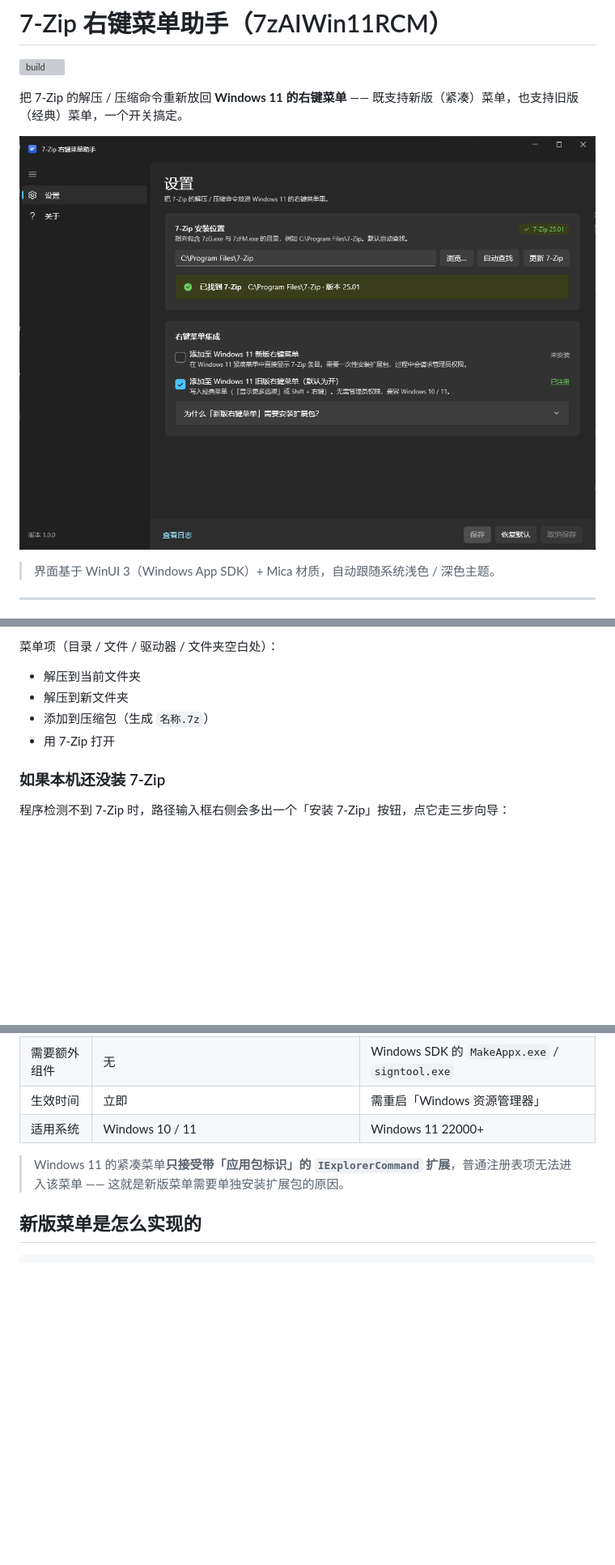
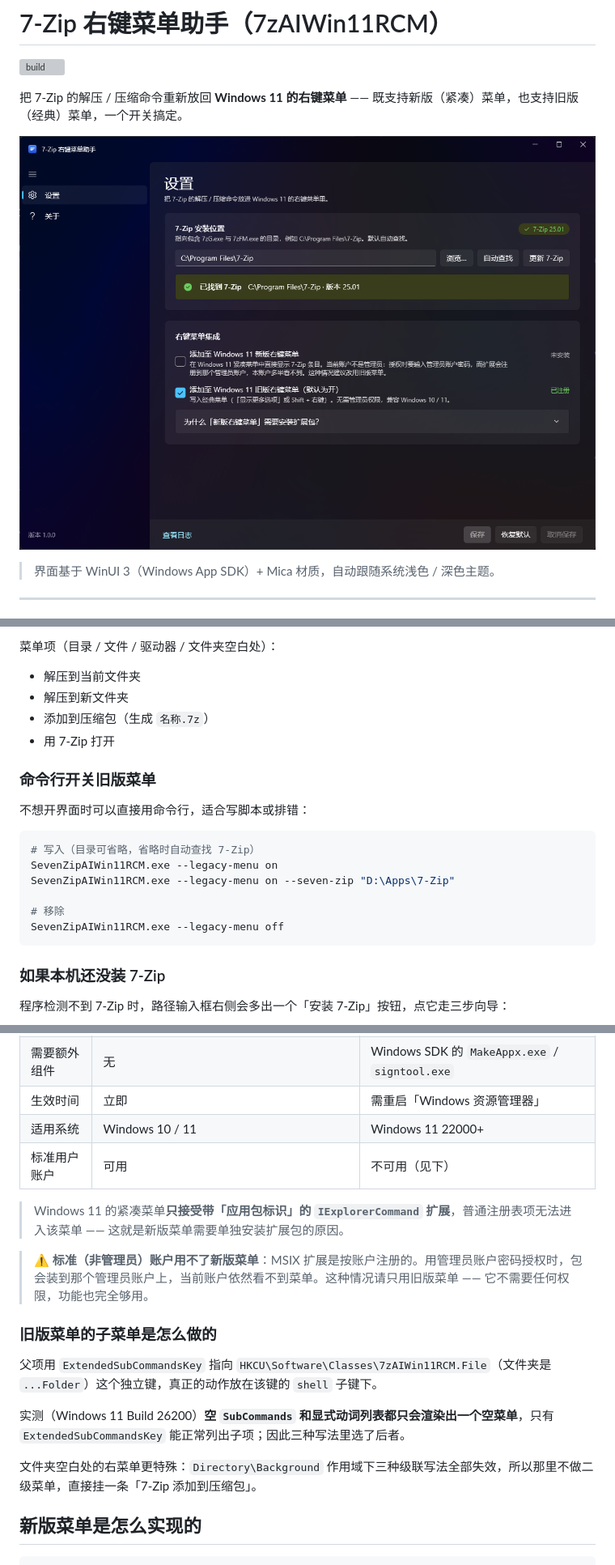
Before and after one commit to minecraftmc22/7zAIWin11RCM, a Markdown page: README.md, 3 parts joined by grey strips. Shown at 81% size. GitHub-like rendering; pictures changed too: docs/screenshot-settings.png; blank space fills up the shorter version; grey boxes are pictures that could not be loaded.

````diff
--- a/README.md
+++ b/README.md
@@ -65,6 +65,19 @@ src\7zAIWin11RCM\bin\Release\net8.0-windows10.0.19041.0\win-x64\SevenZipAIWin11R
 - 添加到压缩包（生成 `名称.7z`）
 - 用 7-Zip 打开
 
+### 命令行开关旧版菜单
+
+不想开界面时可以直接用命令行，适合写脚本或排错：
+
+```powershell
+# 写入（目录可省略，省略时自动查找 7-Zip）
+SevenZipAIWin11RCM.exe --legacy-menu on
+SevenZipAIWin11RCM.exe --legacy-menu on --seven-zip "D:\Apps\7-Zip"
+
+# 移除
+SevenZipAIWin11RCM.exe --legacy-menu off
+```
+
 ### 如果本机还没装 7-Zip
 
 程序检测不到 7-Zip 时，路径输入框右侧会多出一个「安装 7-Zip」按钮，点它走三步向导：
@@ -96,8 +109,19 @@ src\7zAIWin11RCM\bin\Release\net8.0-windows10.0.19041.0\win-x64\SevenZipAIWin11R
 | 需要额外组件 | 无 | Windows SDK 的 `MakeAppx.exe` / `signtool.exe` |
 | 生效时间 | 立即 | 需重启「Windows 资源管理器」 |
 | 适用系统 | Windows 10 / 11 | Windows 11 22000+ |
+| 标准用户账户 | 可用 | 不可用（见下） |
 
 > Windows 11 的紧凑菜单**只接受带「应用包标识」的 `IExplorerCommand` 扩展**，普通注册表项无法进入该菜单 —— 这就是新版菜单需要单独安装扩展包的原因。
+
+> ⚠️ **标准（非管理员）账户用不了新版菜单**：MSIX 扩展是按账户注册的。用管理员账户密码授权时，包会装到那个管理员账户上，当前账户依然看不到菜单。这种情况请只用旧版菜单 —— 它不需要任何权限，功能也完全够用。
+
+### 旧版菜单的子菜单是怎么做的
+
+父项用 `ExtendedSubCommandsKey` 指向 `HKCU\Software\Classes\7zAIWin11RCM.File`（文件夹是 `...Folder`）这个独立键，真正的动作放在该键的 `shell` 子键下。
+
+实测（Windows 11 Build 26200）**空 `SubCommands` 和显式动词列表都只会渲染出一个空菜单**，只有 `ExtendedSubCommandsKey` 能正常列出子项；因此三种写法里选了后者。
+
+文件夹空白处的右菜单更特殊：`Directory\Background` 作用域下三种级联写法全部失效，所以那里不做二级菜单，直接挂一条「7-Zip 添加到压缩包」。
 
 ## 新版菜单是怎么实现的
 
````
Also changed, not shown: other parts of README.md (+12 -2 lines), 5 other files.
